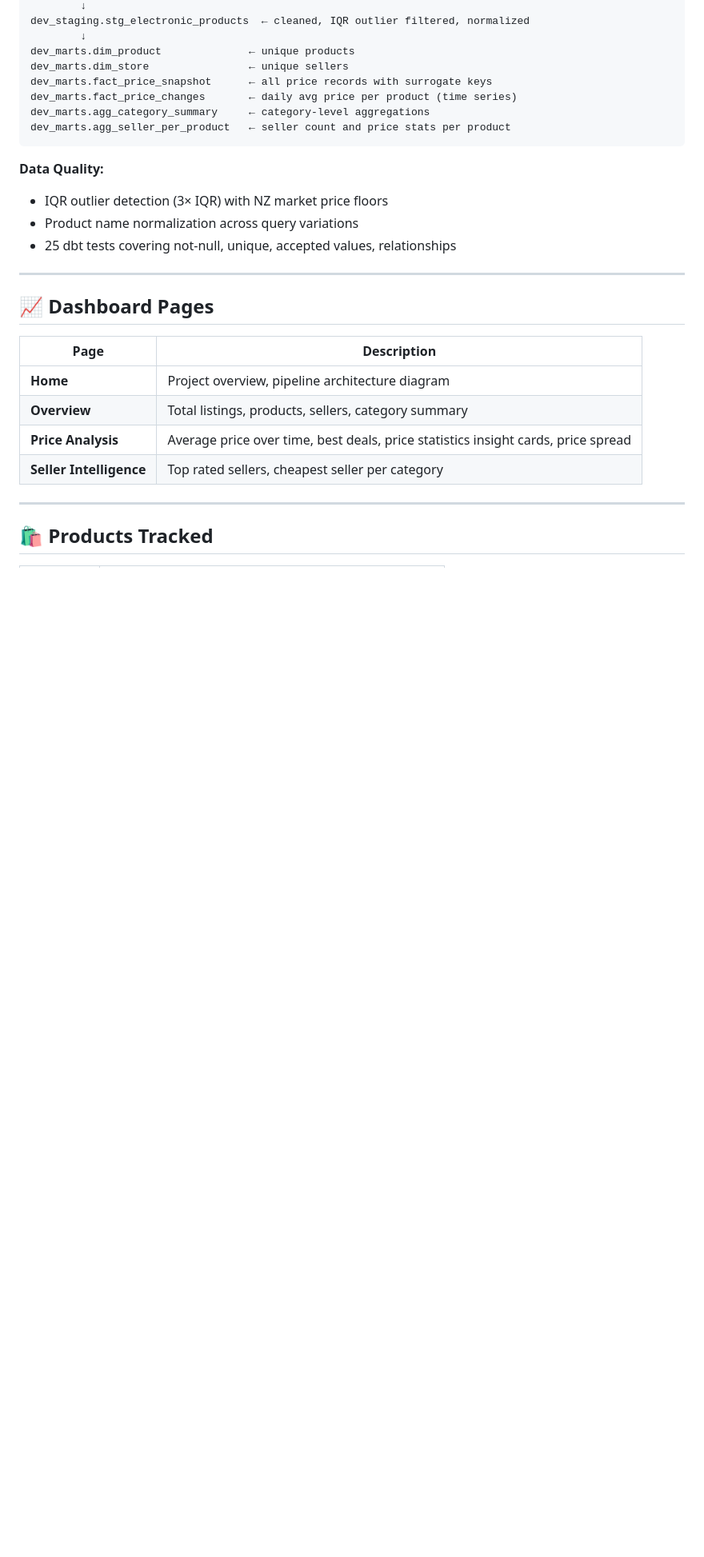
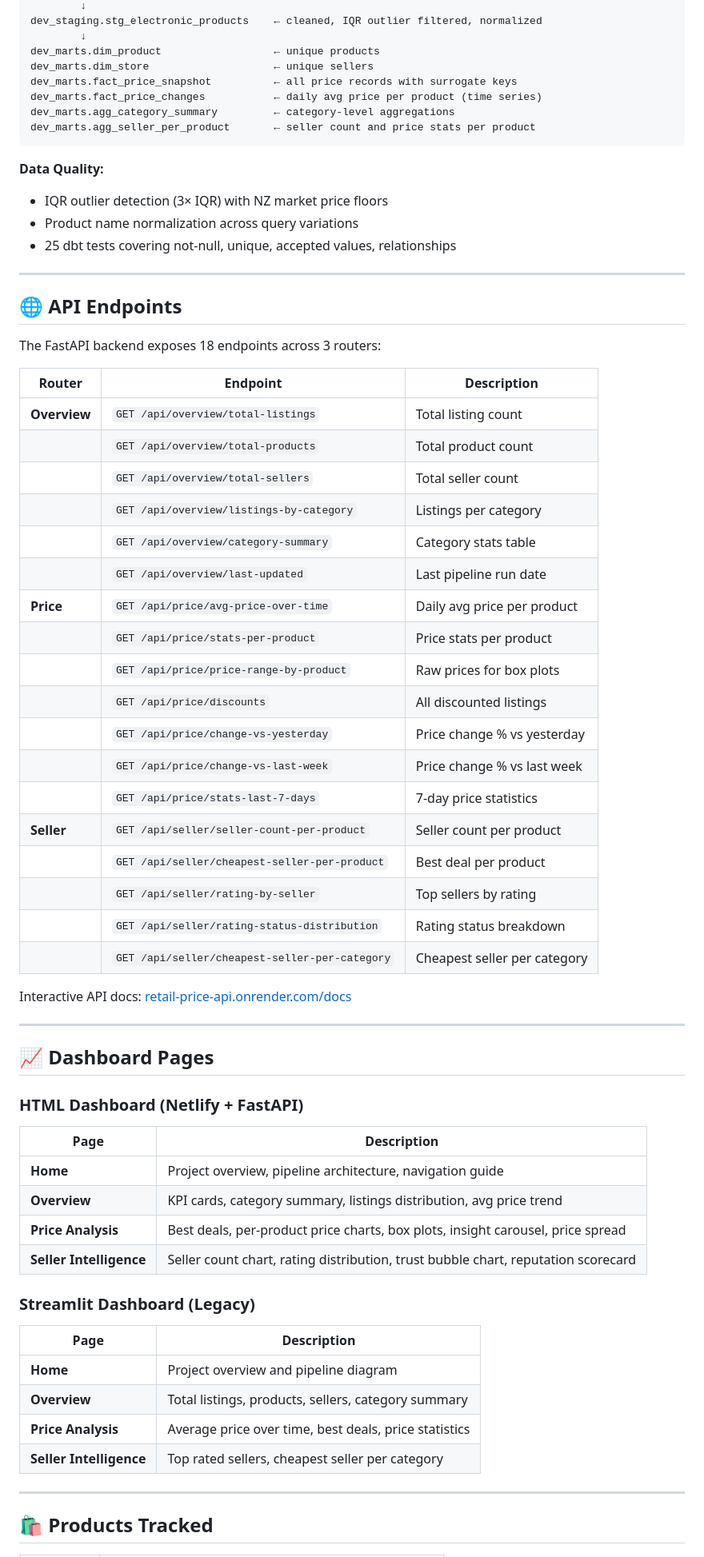
Before and after one commit to DarioDang/retail-data-engineer-pipeline, a Markdown page: README.md, the part around one of its changes. Shown at 80% size. GitHub-like rendering; blank space fills up the shorter version.

````diff
--- a/README.md
+++ b/README.md
@@ -113,12 +155,12 @@ raw_shopping.electronic_products   ← source (dlt loaded)
         ↓
-dev_staging.stg_electronic_products  ← cleaned, IQR outlier filtered, normalized
+dev_staging.stg_electronic_products    ← cleaned, IQR outlier filtered, normalized
         ↓
-dev_marts.dim_product              ← unique products
-dev_marts.dim_store                ← unique sellers
-dev_marts.fact_price_snapshot      ← all price records with surrogate keys
-dev_marts.fact_price_changes       ← daily avg price per product (time series)
-dev_marts.agg_category_summary     ← category-level aggregations
-dev_marts.agg_seller_per_product   ← seller count and price stats per product
+dev_marts.dim_product                  ← unique products
+dev_marts.dim_store                    ← unique sellers
+dev_marts.fact_price_snapshot          ← all price records with surrogate keys
+dev_marts.fact_price_changes           ← daily avg price per product (time series)
+dev_marts.agg_category_summary         ← category-level aggregations
+dev_marts.agg_seller_per_product       ← seller count and price stats per product
 ```
 
 **Data Quality:**
@@ -128,13 +170,53 @@ dev_marts.agg_seller_per_product   ← seller count and price stats per product
 
 ---
 
+## 🌐 API Endpoints
+
+The FastAPI backend exposes 18 endpoints across 3 routers:
+
+| Router | Endpoint | Description |
+|---|---|---|
+| **Overview** | `GET /api/overview/total-listings` | Total listing count |
+| | `GET /api/overview/total-products` | Total product count |
+| | `GET /api/overview/total-sellers` | Total seller count |
+| | `GET /api/overview/listings-by-category` | Listings per category |
+| | `GET /api/overview/category-summary` | Category stats table |
+| | `GET /api/overview/last-updated` | Last pipeline run date |
+| **Price** | `GET /api/price/avg-price-over-time` | Daily avg price per product |
+| | `GET /api/price/stats-per-product` | Price stats per product |
+| | `GET /api/price/price-range-by-product` | Raw prices for box plots |
+| | `GET /api/price/discounts` | All discounted listings |
+| | `GET /api/price/change-vs-yesterday` | Price change % vs yesterday |
+| | `GET /api/price/change-vs-last-week` | Price change % vs last week |
+| | `GET /api/price/stats-last-7-days` | 7-day price statistics |
+| **Seller** | `GET /api/seller/seller-count-per-product` | Seller count per product |
+| | `GET /api/seller/cheapest-seller-per-product` | Best deal per product |
+| | `GET /api/seller/rating-by-seller` | Top sellers by rating |
+| | `GET /api/seller/rating-status-distribution` | Rating status breakdown |
+| | `GET /api/seller/cheapest-seller-per-category` | Cheapest seller per category |
+
+Interactive API docs: [retail-price-api.onrender.com/docs](https://retail-price-api.onrender.com/docs)
+
+---
+
 ## 📈 Dashboard Pages
+
+### HTML Dashboard (Netlify + FastAPI)
 
 | Page | Description |
 |---|---|
-| **Home** | Project overview, pipeline architecture diagram |
+| **Home** | Project overview, pipeline architecture, navigation guide |
+| **Overview** | KPI cards, category summary, listings distribution, avg price trend |
+| **Price Analysis** | Best deals, per-product price charts, box plots, insight carousel, price spread |
+| **Seller Intelligence** | Seller count chart, rating distribution, trust bubble chart, reputation scorecard |
+
+### Streamlit Dashboard (Legacy)
+
+| Page | Description |
+|---|---|
+| **Home** | Project overview and pipeline diagram |
 | **Overview** | Total listings, products, sellers, category summary |
-| **Price Analysis** | Average price over time, best deals, price statistics insight cards, price spread |
+| **Price Analysis** | Average price over time, best deals, price statistics |
 | **Seller Intelligence** | Top rated sellers, cheapest seller per category |
 
 ---
````
Also changed, not shown: other parts of README.md (+99 -31 lines).
